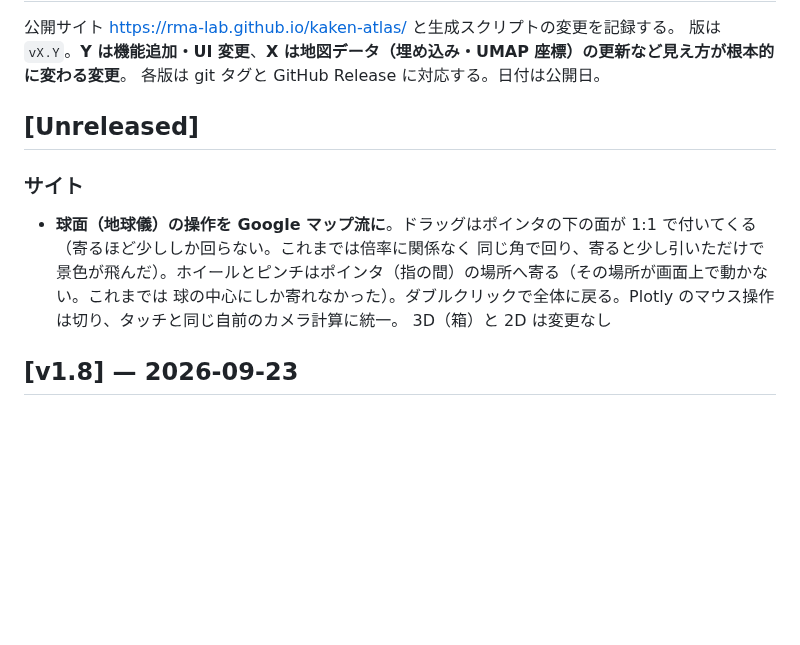
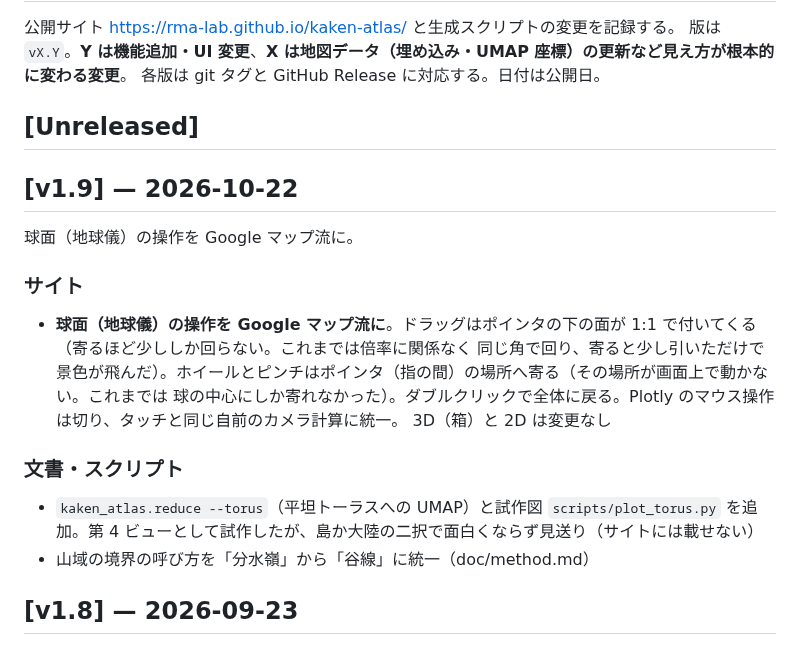
Before and after one commit to rma-lab/kaken-atlas, a Markdown page: CHANGELOG.md, the part around the change. Rendered like a GitHub page; blank space fills up the shorter version.

Commit message:
docs: CHANGELOG v1.9 を確定
Co-Authored-By: Claude Fable 5.1 <noreply@anthropic.com>

```diff
--- a/CHANGELOG.md
+++ b/CHANGELOG.md
@@ -6,11 +6,19 @@
 
 ## [Unreleased]
 
+## [v1.9] — 2026-10-22
+
+球面（地球儀）の操作を Google マップ流に。
+
 ### サイト
 - **球面（地球儀）の操作を Google マップ流に**。ドラッグはポインタの下の面が 1:1 で付いてくる（寄るほど少ししか回らない。これまでは倍率に関係なく
   同じ角で回り、寄ると少し引いただけで景色が飛んだ）。ホイールとピンチはポインタ（指の間）の場所へ寄る（その場所が画面上で動かない。これまでは
   球の中心にしか寄れなかった）。ダブルクリックで全体に戻る。Plotly のマウス操作は切り、タッチと同じ自前のカメラ計算に統一。
   3D（箱）と 2D は変更なし
+
+### 文書・スクリプト
+- `kaken_atlas.reduce --torus`（平坦トーラスへの UMAP）と試作図 `scripts/plot_torus.py` を追加。第 4 ビューとして試作したが、島か大陸の二択で面白くならず見送り（サイトには載せない）
+- 山域の境界の呼び方を「分水嶺」から「谷線」に統一（doc/method.md）
 
 ## [v1.8] — 2026-09-23
 
```
